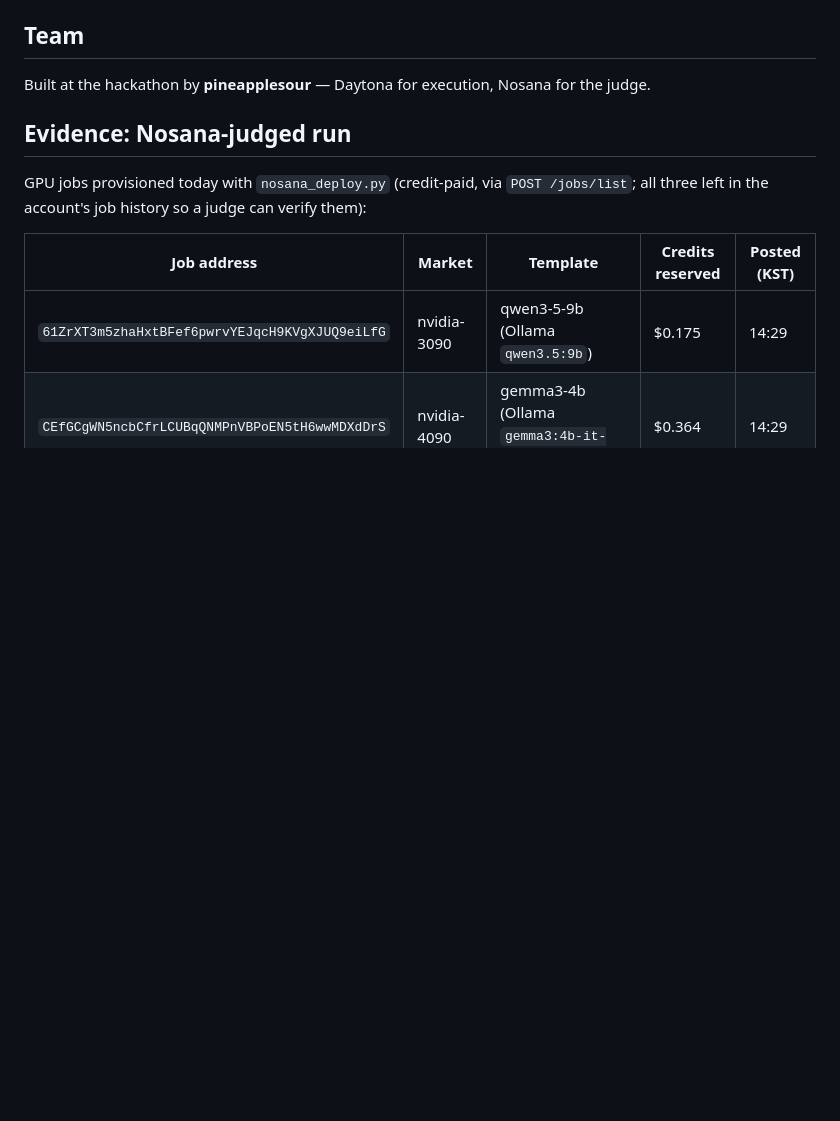
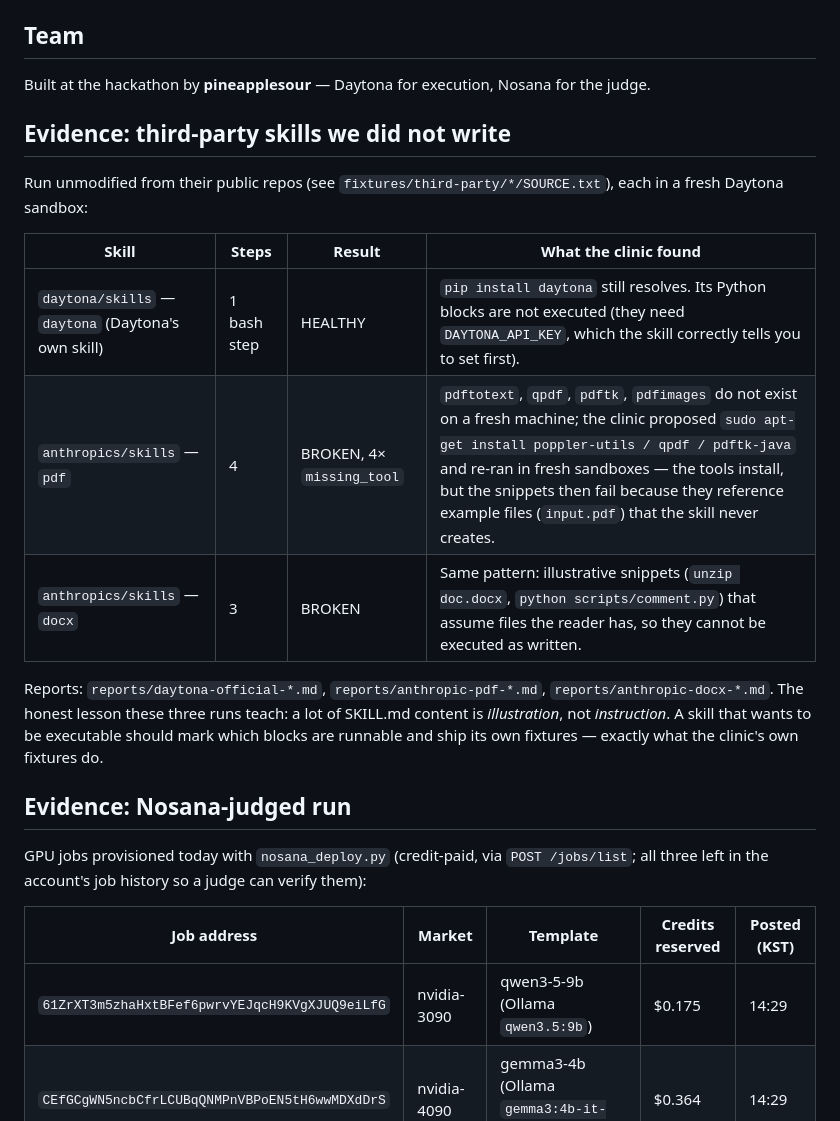
Before and after one commit to pineapplesour/skill-clinic, a Markdown page: README.md, the part around the change. Drawn GitHub-style; blank space fills up the shorter version.

Commit message:
README: third-party skill evidence (Daytona official, Anthropic pdf/docx)

```diff
--- a/README.md
+++ b/README.md
@@ -186,6 +186,21 @@ fresh sandbox before it is reported as `FIXED`.
 
 Built at the hackathon by **pineapplesour** — Daytona for execution, Nosana for the judge.
 
+## Evidence: third-party skills we did not write
+
+Run unmodified from their public repos (see `fixtures/third-party/*/SOURCE.txt`), each in a fresh Daytona sandbox:
+
+| Skill | Steps | Result | What the clinic found |
+|---|---|---|---|
+| `daytona/skills` — `daytona` (Daytona's own skill) | 1 bash step | HEALTHY | `pip install daytona` still resolves. Its Python blocks are not executed (they need `DAYTONA_API_KEY`, which the skill correctly tells you to set first). |
+| `anthropics/skills` — `pdf` | 4 | BROKEN, 4× `missing_tool` | `pdftotext`, `qpdf`, `pdftk`, `pdfimages` do not exist on a fresh machine; the clinic proposed `sudo apt-get install poppler-utils / qpdf / pdftk-java` and re-ran in fresh sandboxes — the tools install, but the snippets then fail because they reference example files (`input.pdf`) that the skill never creates. |
+| `anthropics/skills` — `docx` | 3 | BROKEN | Same pattern: illustrative snippets (`unzip doc.docx`, `python scripts/comment.py`) that assume files the reader has, so they cannot be executed as written. |
+
+Reports: `reports/daytona-official-*.md`, `reports/anthropic-pdf-*.md`, `reports/anthropic-docx-*.md`.
+The honest lesson these three runs teach: a lot of SKILL.md content is *illustration*, not *instruction*. A skill that
+wants to be executable should mark which blocks are runnable and ship its own fixtures — exactly what the clinic's own
+fixtures do.
+
 ## Evidence: Nosana-judged run
 
 GPU jobs provisioned today with `nosana_deploy.py` (credit-paid, via `POST /jobs/list`; all three left in the
```
